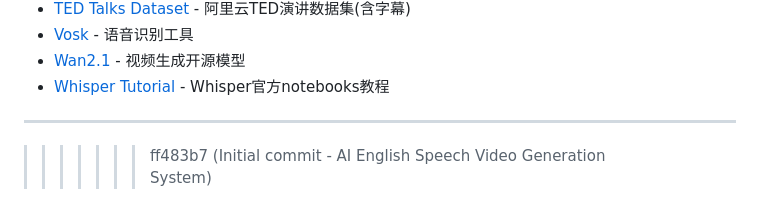
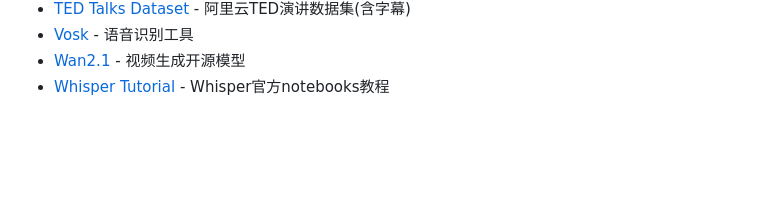
Before and after one commit to Amberrrrr013/AgentDriven_EnglishSpeechVideo_GenerationSystem, a Markdown page: README.md, the part around the change. Rendered like a GitHub page; blank space fills up the shorter version.

```diff
--- a/README.md
+++ b/README.md
@@ -384,6 +384,3 @@ MIT License
 - [Vosk](https://alphacephei.com/vosk) - 语音识别工具
 - [Wan2.1](https://github.com/Wan-Video/Wan2.1) - 视频生成开源模型
 - [Whisper Tutorial](https://github.com/openai/whisper/tree/main/notebooks) - Whisper官方notebooks教程
-
----
->>>>>>> ff483b7 (Initial commit - AI English Speech Video Generation System)
```
